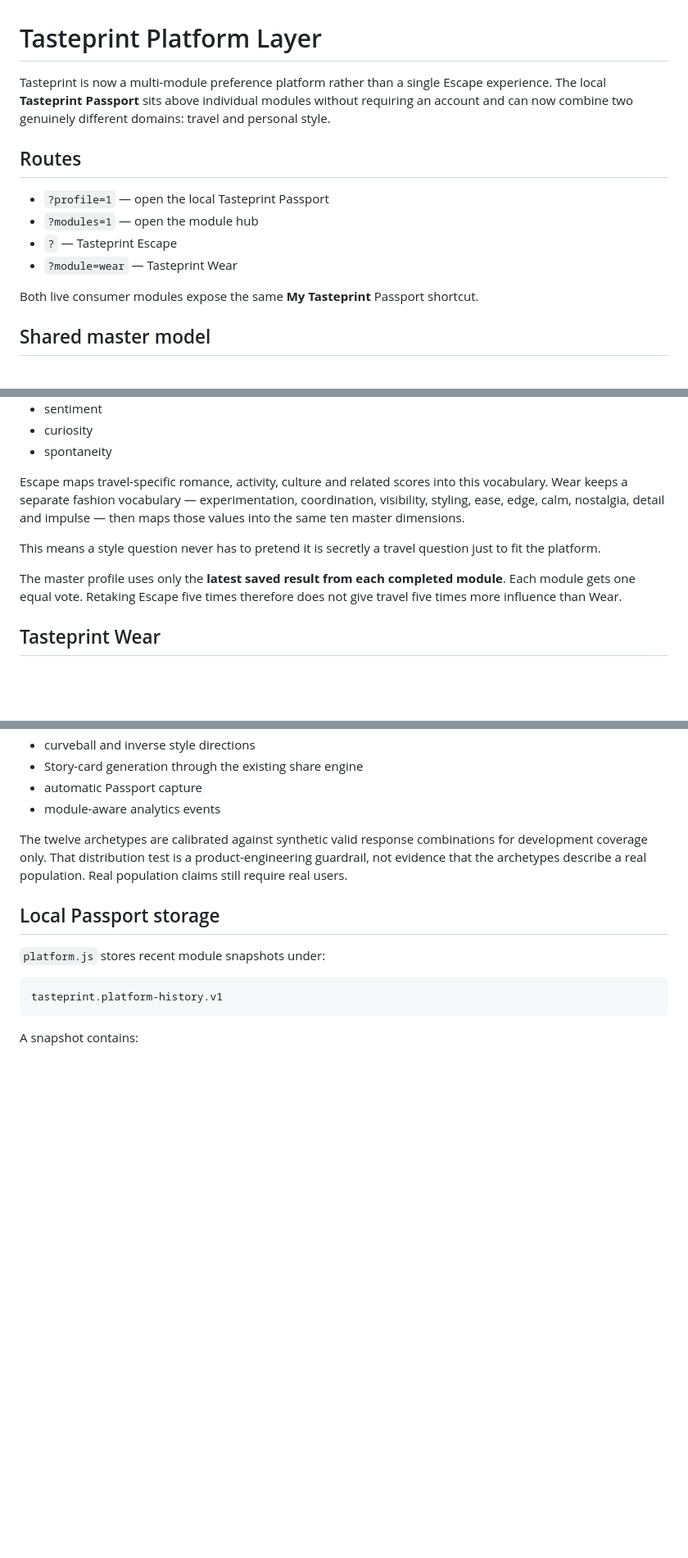
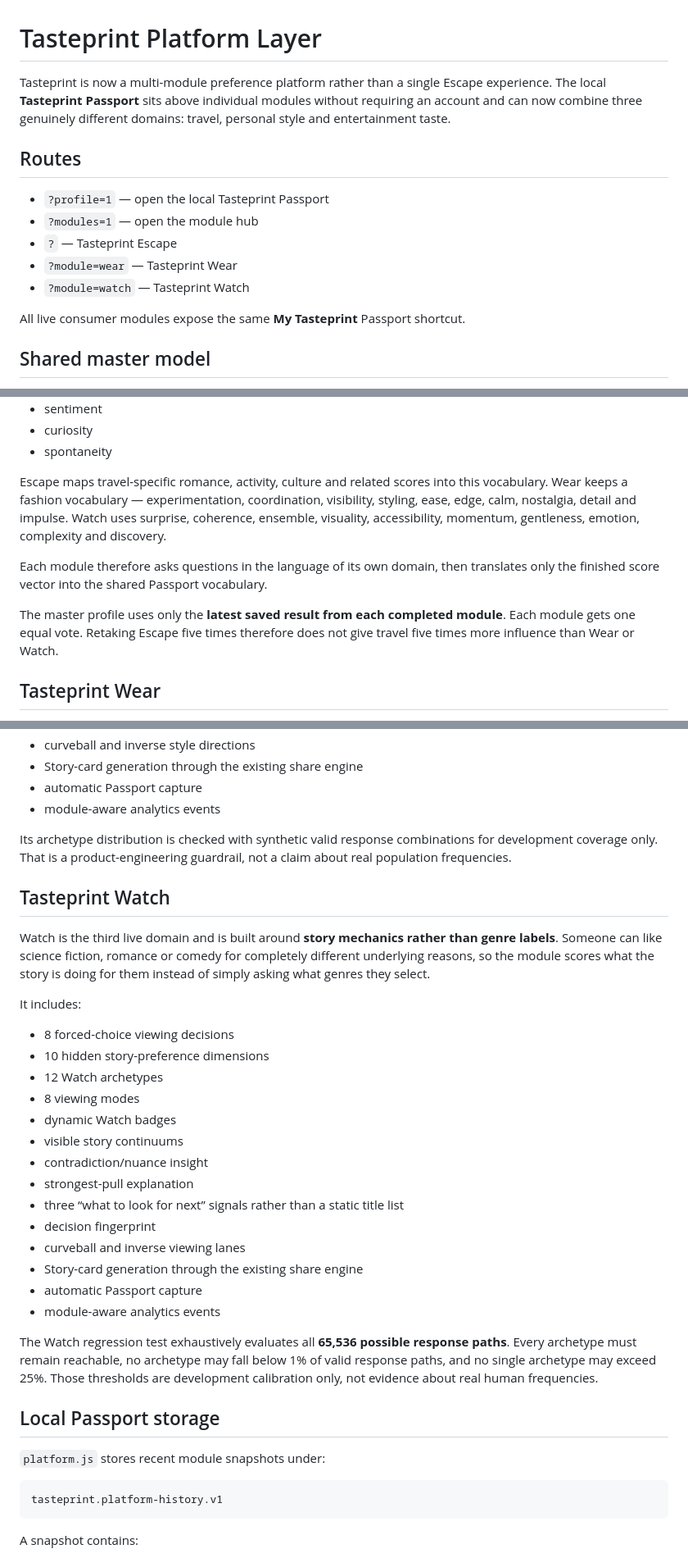
Before and after one commit to victorathomas01-thinker/tasteprint, a Markdown page: PLATFORM.md, 3 parts joined by grey strips. Shown at 82% size. Rendered like a GitHub page; blank space fills up the shorter version.

Commit message:
Document Watch as third live Tasteprint module

```diff
--- a/PLATFORM.md
+++ b/PLATFORM.md
@@ -1,6 +1,6 @@
 # Tasteprint Platform Layer
 
-Tasteprint is now a multi-module preference platform rather than a single Escape experience. The local **Tasteprint Passport** sits above individual modules without requiring an account and can now combine two genuinely different domains: travel and personal style.
+Tasteprint is now a multi-module preference platform rather than a single Escape experience. The local **Tasteprint Passport** sits above individual modules without requiring an account and can now combine three genuinely different domains: travel, personal style and entertainment taste.
 
 ## Routes
 
@@ -8,8 +8,9 @@ Tasteprint is now a multi-module preference platform rather than a single Escape
 - `?modules=1` — open the module hub
 - `?` — Tasteprint Escape
 - `?module=wear` — Tasteprint Wear
+- `?module=watch` — Tasteprint Watch
 
-Both live consumer modules expose the same **My Tasteprint** Passport shortcut.
+All live consumer modules expose the same **My Tasteprint** Passport shortcut.
 
 ## Shared master model
 
@@ -26,11 +27,11 @@ Individual modules are allowed to use domain-specific score names. Before a modu
 - curiosity
 - spontaneity
 
-Escape maps travel-specific romance, activity, culture and related scores into this vocabulary. Wear keeps a separate fashion vocabulary — experimentation, coordination, visibility, styling, ease, edge, calm, nostalgia, detail and impulse — then maps those values into the same ten master dimensions.
+Escape maps travel-specific romance, activity, culture and related scores into this vocabulary. Wear keeps a fashion vocabulary — experimentation, coordination, visibility, styling, ease, edge, calm, nostalgia, detail and impulse. Watch uses surprise, coherence, ensemble, visuality, accessibility, momentum, gentleness, emotion, complexity and discovery.
 
-This means a style question never has to pretend it is secretly a travel question just to fit the platform.
+Each module therefore asks questions in the language of its own domain, then translates only the finished score vector into the shared Passport vocabulary.
 
-The master profile uses only the **latest saved result from each completed module**. Each module gets one equal vote. Retaking Escape five times therefore does not give travel five times more influence than Wear.
+The master profile uses only the **latest saved result from each completed module**. Each module gets one equal vote. Retaking Escape five times therefore does not give travel five times more influence than Wear or Watch.
 
 ## Tasteprint Wear
 
@@ -53,7 +54,30 @@ It includes:
 - automatic Passport capture
 - module-aware analytics events
 
-The twelve archetypes are calibrated against synthetic valid response combinations for development coverage only. That distribution test is a product-engineering guardrail, not evidence that the archetypes describe a real population. Real population claims still require real users.
+Its archetype distribution is checked with synthetic valid response combinations for development coverage only. That is a product-engineering guardrail, not a claim about real population frequencies.
+
+## Tasteprint Watch
+
+Watch is the third live domain and is built around **story mechanics rather than genre labels**. Someone can like science fiction, romance or comedy for completely different underlying reasons, so the module scores what the story is doing for them instead of simply asking what genres they select.
+
+It includes:
+
+- 8 forced-choice viewing decisions
+- 10 hidden story-preference dimensions
+- 12 Watch archetypes
+- 8 viewing modes
+- dynamic Watch badges
+- visible story continuums
+- contradiction/nuance insight
+- strongest-pull explanation
+- three “what to look for next” signals rather than a static title list
+- decision fingerprint
+- curveball and inverse viewing lanes
+- Story-card generation through the existing share engine
+- automatic Passport capture
+- module-aware analytics events
+
+The Watch regression test exhaustively evaluates all **65,536 possible response paths**. Every archetype must remain reachable, no archetype may fall below 1% of valid response paths, and no single archetype may exceed 25%. Those thresholds are development calibration only, not evidence about real human frequencies.
 
 ## Local Passport storage
 
```
Also changed, not shown: other parts of PLATFORM.md (+11 -11 lines).
